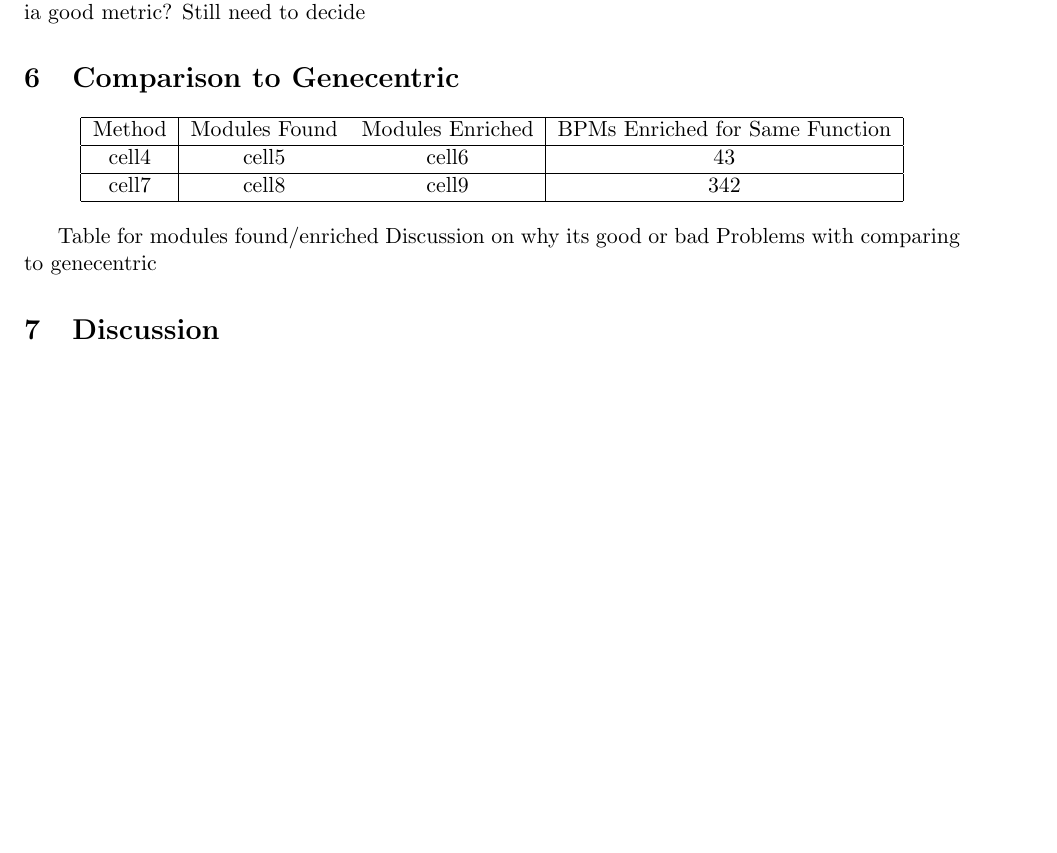
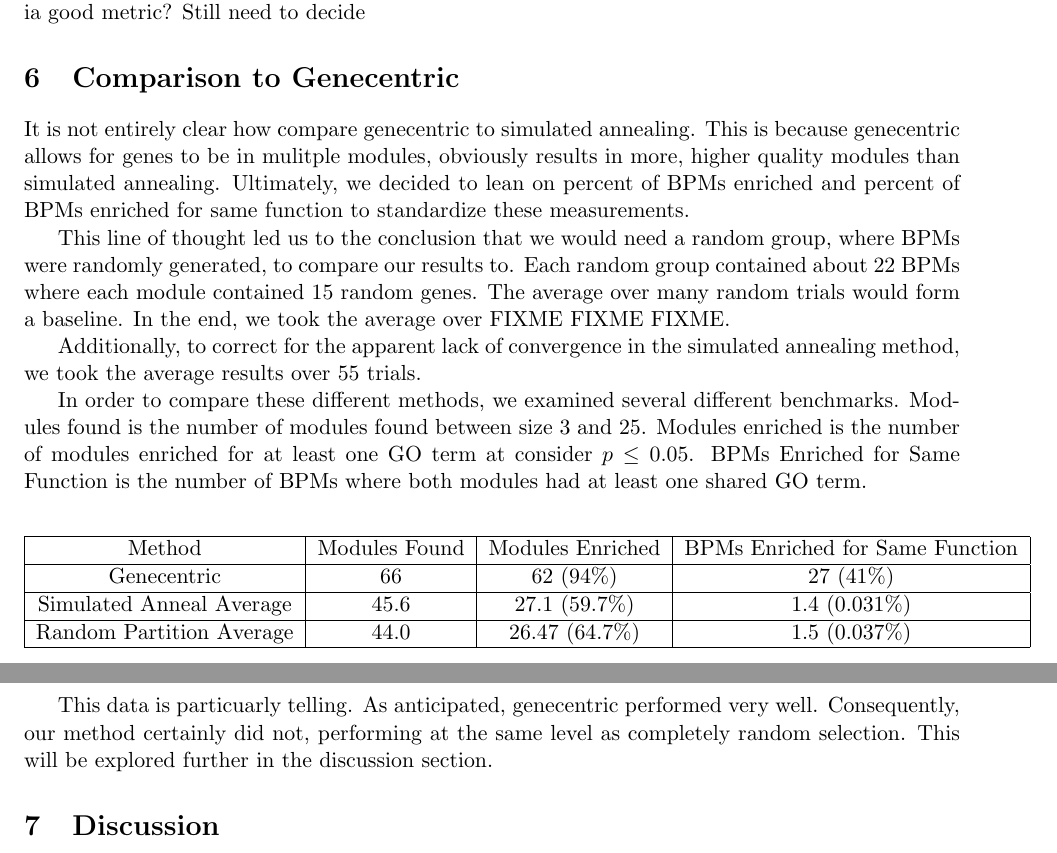
Before and after one commit to qcollins/comp_bio_final_project, a LaTeX document (paper/paper.tex): part of page 3 of 3 before the commit and two parts of pages 3 and 4 of 4 after it, the two joined at a grey line, cut so that both start at the same text, the shorter picture padded with empty space. Compiled offline with pdfLaTeX.

Commit message:
Added results and comparison section

```diff
--- a/paper/paper.tex
+++ b/paper/paper.tex
@@ -143,23 +143,35 @@ Is this ia good metric? Still need to decide
 
 
 \section{Comparison to Genecentric}
+%jeremy@mint2 ~/Documents/comp150bg/comp_bio_final_project $ python count_enrichment_dir.py 100_random_enrich/
+%0.647129186603 0.0370813397129 28.4736842105, 44
+%jeremy@mint2 ~/Documents/comp150bg/comp_bio_final_project $ python count_enrichment_dir.py 100_enrich/
+%0.597336658156 0.0313344465786 27.0727272727, 45.6
+%jeremy@mint2 ~/Documents/comp150bg/comp_bio_final_project $ python count_enrichments.py %../genecentric/results/yeast_filtered.gobpm
+%(0.9393939393939394, 0.4090909090909091, 62.0, 66)
 
+\par It is not entirely clear how compare genecentric to simulated annealing. This is because genecentric allows for genes to be in mulitple modules, obviously results in more, higher quality modules than simulated annealing. Ultimately, we decided to lean on percent of BPMs enriched and percent of BPMs enriched for same function to standardize these measurements.
+
+\par This line of thought led us to the conclusion that we would need a random group, where BPMs were randomly generated, to compare our results to. Each random group contained about 22 BPMs where each module contained 15 random genes. The average over many random trials would form a baseline. In the end, we took the average over FIXME FIXME FIXME.
+
+\par Additionally, to correct for the apparent lack of convergence in the simulated annealing method, we took the average results over 55 trials.
+
+\par In order to compare these different methods, we examined several different benchmarks. Modules found is the number of modules found between size 3 and 25. Modules enriched is the number of modules enriched for at least one GO term at consider  $p \leq 0.05 $. BPMs Enriched for Same Function is the number of BPMs where both modules had at least one shared GO term.
 \begin{center}
-\begin{tabular}{ |c | c c| c | }
+\begin{tabular}{ |c | c |c| c | }
  \hline
  Method & Modules Found & Modules Enriched & BPMs Enriched for Same Function \\
 	\hline
- cell4 & cell5 & cell6 & 43\\
+ Genecentric              & 66 & 62 (94\%) & 27 (41\%)\\
 	\hline
- cell7 & cell8 & cell9 & 342\\
+ Simulated Anneal Average & 45.6 & 27.1 (59.7\%) & 1.4 (0.031\%)\\
+ \hline
+ Random Partition Average & 44.0 & 26.47 (64.7\%) & 1.5 (0.037\%)\\
  \hline
 \end{tabular}
 \end{center}
+\par This data is particuarly telling. As anticipated, genecentric performed very well. Consequently, our method certainly did not, performing at the same level as completely random selection. This will be explored further in the discussion section.
 
-
-Table for modules found/enriched
-Discussion on why its good or bad
-Problems with comparing to genecentric
 
 
 \section{Discussion}
```
Also changed, not shown: paper/paper.pdf, 3 other files.
